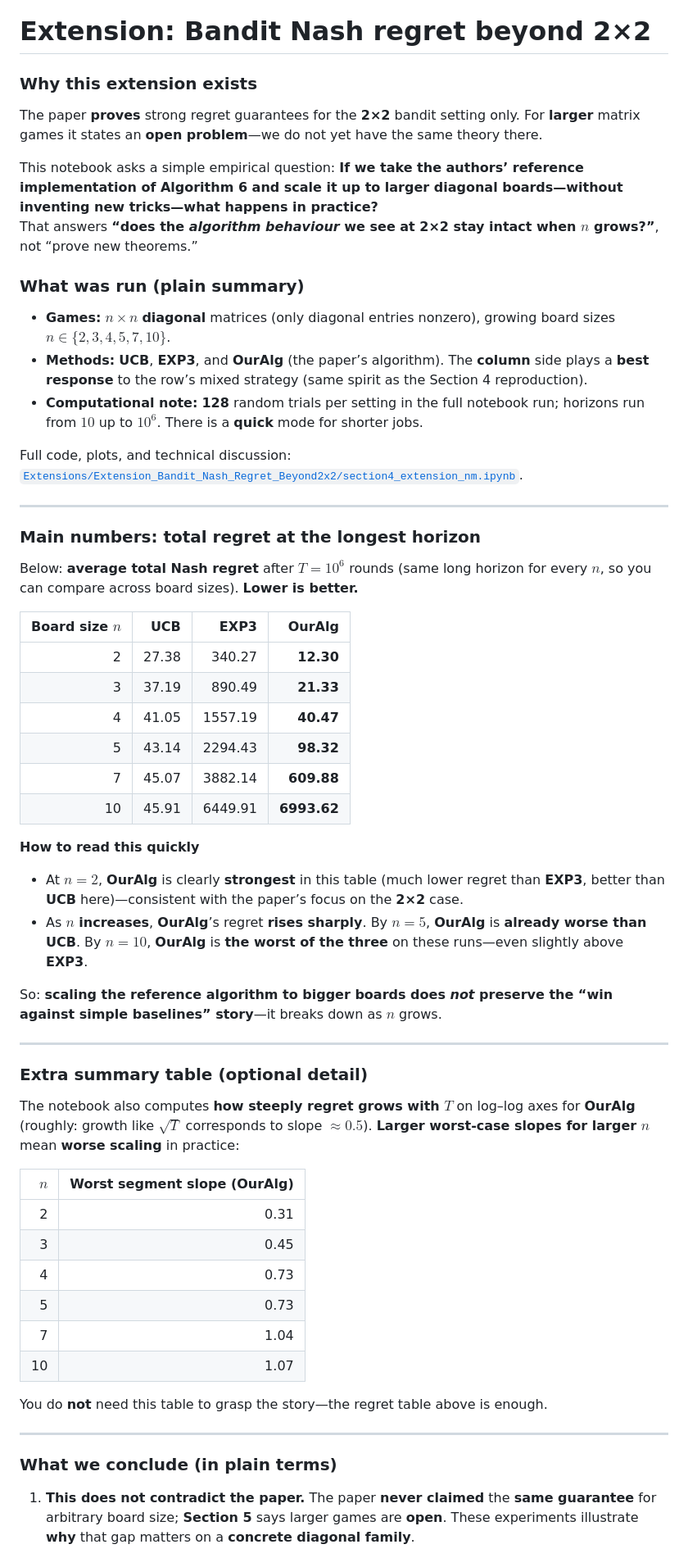
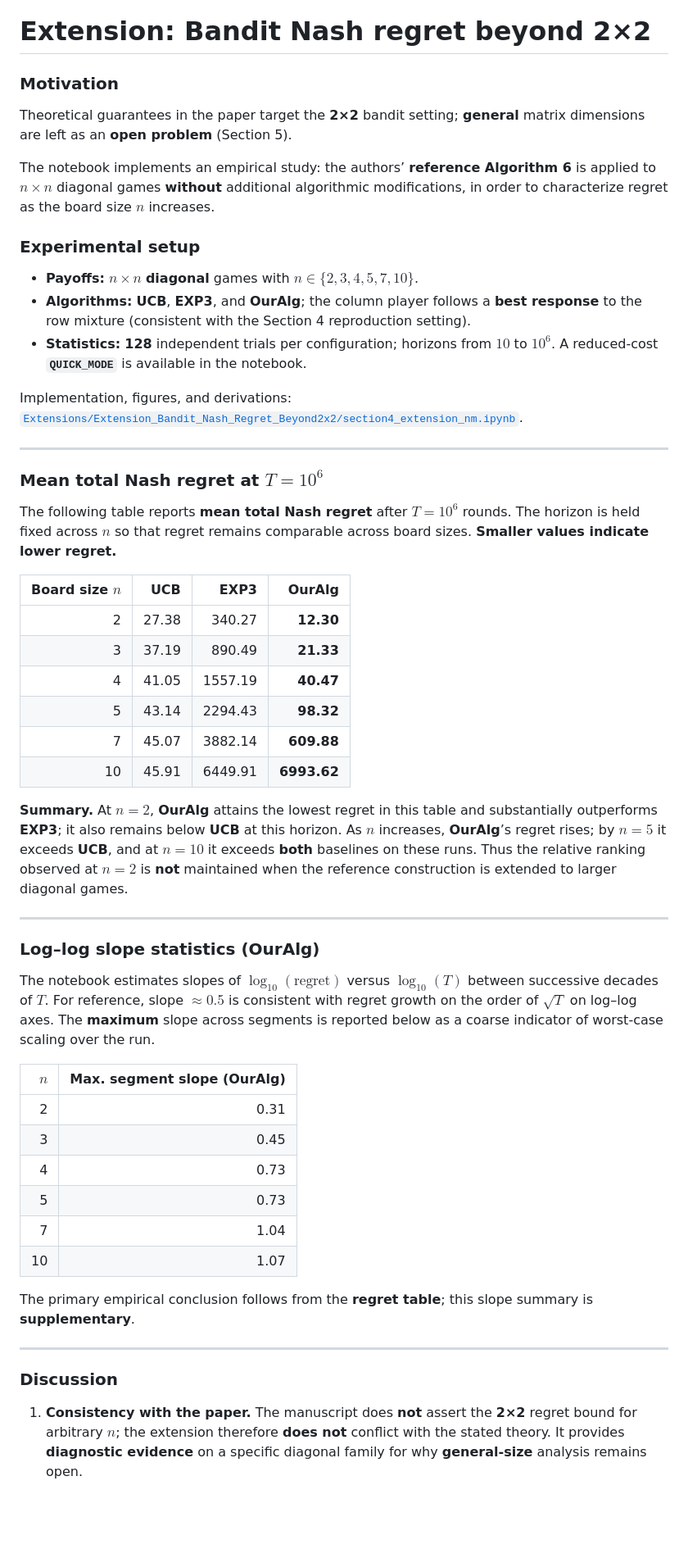
Before and after one commit to MateoLopez00/Zero-Sum-MatrixGames, a Markdown page: README.md, the part around one of its changes. Shown at 82% size. Drawn GitHub-style; blank space fills up the shorter version.

Commit message:
[FIX] readme

```diff
--- a/README.md
+++ b/README.md
@@ -303,26 +303,25 @@ At **low σ**, curves are relatively smooth and algorithm ranking **depends on t
 
 # Extension: Bandit Nash regret beyond 2×2
 
-### Why this extension exists
+### Motivation
 
-The paper **proves** strong regret guarantees for the **2×2** bandit setting only. For **larger** matrix games it states an **open problem**—we do not yet have the same theory there.
+Theoretical guarantees in the paper target the **2×2** bandit setting; **general** matrix dimensions are left as an **open problem** (Section 5).
 
-This notebook asks a simple empirical question: **If we take the authors’ reference implementation of Algorithm 6 and scale it up to larger diagonal boards—without inventing new tricks—what happens in practice?**
-That answers **“does the *algorithm behaviour* we see at 2×2 stay intact when $n$ grows?”**, not “prove new theorems.”
+The notebook implements an empirical study: the authors’ **reference Algorithm 6** is applied to **$n \times n$** diagonal games **without** additional algorithmic modifications, in order to characterize regret as the board size **$n$** increases.
 
-### What was run (plain summary)
+### Experimental setup
 
-- **Games:** $n \times n$ **diagonal** matrices (only diagonal entries nonzero), growing board sizes $n \in \{2,3,4,5,7,10\}$.
-- **Methods:** **UCB**, **EXP3**, and **OurAlg** (the paper’s algorithm). The **column** side plays a **best response** to the row’s mixed strategy (same spirit as the Section 4 reproduction).
-- **Computational note:** **128** random trials per setting in the full notebook run; horizons run from **$10$** up to **$10^6$**. There is a **quick** mode for shorter jobs.
+- **Payoffs:** $n \times n$ **diagonal** games with $n \in \{2,3,4,5,7,10\}$.
+- **Algorithms:** **UCB**, **EXP3**, and **OurAlg**; the column player follows a **best response** to the row mixture (consistent with the Section 4 reproduction setting).
+- **Statistics:** **128** independent trials per configuration; horizons from **$10$** to **$10^6$**. A reduced-cost **`QUICK_MODE`** is available in the notebook.
 
-Full code, plots, and technical discussion: [`Extensions/Extension_Bandit_Nash_Regret_Beyond2x2/section4_extension_nm.ipynb`](Extensions/Extension_Bandit_Nash_Regret_Beyond2x2/section4_extension_nm.ipynb).
+Implementation, figures, and derivations: [`Extensions/Extension_Bandit_Nash_Regret_Beyond2x2/section4_extension_nm.ipynb`](Extensions/Extension_Bandit_Nash_Regret_Beyond2x2/section4_extension_nm.ipynb).
 
 ---
 
-### Main numbers: total regret at the longest horizon
+### Mean total Nash regret at $T = 10^6$
 
-Below: **average total Nash regret** after **$T = 10^6$** rounds (same long horizon for every $n$, so you can compare across board sizes). **Lower is better.**
+The following table reports **mean total Nash regret** after **$T = 10^6$** rounds. The horizon is held fixed across **$n$** so that regret remains comparable across board sizes. **Smaller values indicate lower regret.**
 
 | Board size $n$ | UCB | EXP3 | OurAlg |
 |---:|---:|---:|---:|
@@ -333,20 +332,15 @@ Below: **average total Nash regret** after **$T = 10^6$** rounds (same long hori
 | 7 | 45.07 | 3882.14 | **609.88** |
 | 10 | 45.91 | 6449.91 | **6993.62** |
 
-**How to read this quickly**
-
-- At **$n = 2$**, **OurAlg** is clearly **strongest** in this table (much lower regret than **EXP3**, better than **UCB** here)—consistent with the paper’s focus on the **2×2** case.
-- As **$n$ increases**, **OurAlg**’s regret **rises sharply**. By **$n = 5$**, **OurAlg** is **already worse than UCB**. By **$n = 10$**, **OurAlg** is **the worst of the three** on these runs—even slightly above **EXP3**.
-
-So: **scaling the reference algorithm to bigger boards does *not* preserve the “win against simple baselines” story**—it breaks down as $n$ grows.
+**Summary.** At **$n = 2$**, **OurAlg** attains the lowest regret in this table and substantially outperforms **EXP3**; it also remains below **UCB** at this horizon. As **$n$** increases, **OurAlg**’s regret rises; by **$n = 5$** it exceeds **UCB**, and at **$n = 10$** it exceeds **both** baselines on these runs. Thus the relative ranking observed at **$n = 2$** is **not** maintained when the reference construction is extended to larger diagonal games.
 
 ---
 
-### Extra summary table (optional detail)
+### Log–log slope statistics (OurAlg)
 
-The notebook also computes **how steeply regret grows with $T$** on log–log axes for **OurAlg** (roughly: growth like $\sqrt{T}$ corresponds to slope $\approx 0.5$). **Larger worst-case slopes for larger $n$** mean **worse scaling** in practice:
+The notebook estimates slopes of $\log_{10}(\mathrm{regret})$ versus $\log_{10}(T)$ between successive decades of **$T$**. For reference, slope **$\approx 0.5$** is consistent with regret growth on the order of **$\sqrt{T}$** on log–log axes. The **maximum** slope across segments is reported below as a coarse indicator of worst-case scaling over the run.
 
-| $n$ | Worst segment slope (OurAlg) |
+| $n$ | Max. segment slope (OurAlg) |
 |---:|---:|
 | 2 | 0.31 |
 | 3 | 0.45 |
@@ -355,11 +349,11 @@ The notebook also computes **how steeply regret grows with $T$** on log–log ax
 | 7 | 1.04 |
 | 10 | 1.07 |
 
-You do **not** need this table to grasp the story—the regret table above is enough.
+The primary empirical conclusion follows from the **regret table**; this slope summary is **supplementary**.
 
 ---
 
-### What we conclude (in plain terms)
+### Discussion
 
-1. **This does not contradict the paper.** The paper **never claimed** the **same guarantee** for arbitrary board size; **Section 5** says larger games are **open**. These experiments illustrate **why** that gap matters on a **concrete diagonal family**.
+1. **Consistency with the paper.** The manuscript does **not** assert the **2×2** regret bound for arbitrary **$n$**; the extension therefore **does not** conflict with the stated theory. It provides **diagnostic evidence** on a specific diagonal family for why **general-size** analysis remains open.
 
```
Also changed, not shown: other parts of README.md (+4 -4 lines).
